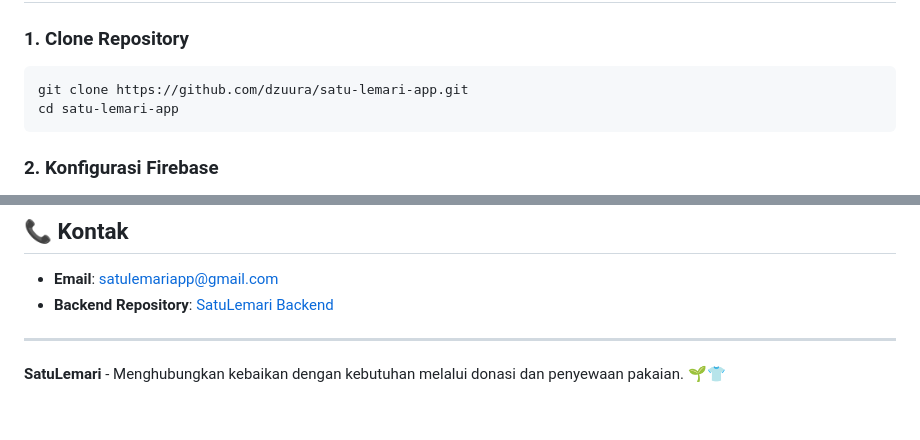
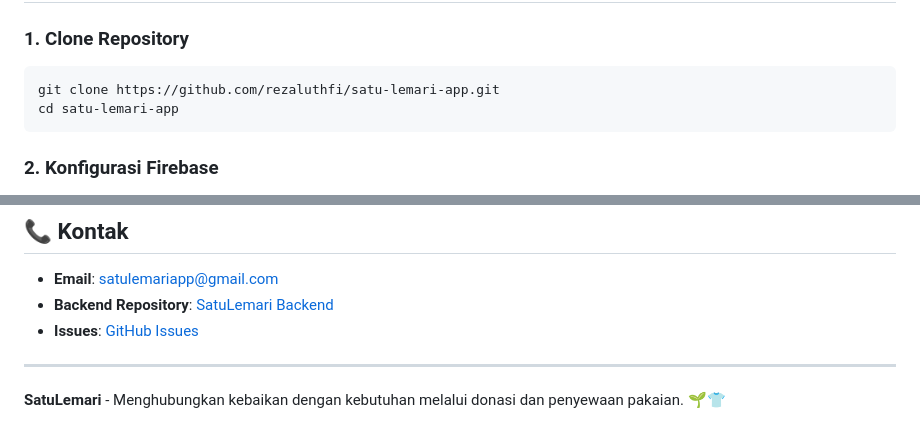
Before and after one commit to rezaluthfi/satu-lemari-app, a Markdown page: README.md, 2 parts joined by grey strips. GitHub-like rendering.

Commit message:
docs: update GitHub repo URL and add Issues link in README

````diff
--- a/README.md
+++ b/README.md
@@ -93,7 +93,7 @@ lib/
 ### 1. Clone Repository
 
 ```bash
-git clone https://github.com/dzuura/satu-lemari-app.git
+git clone https://github.com/rezaluthfi/satu-lemari-app.git
 cd satu-lemari-app
 ```
 
@@ -174,6 +174,7 @@ Didistribusikan di bawah Lisensi MIT. Lihat file `LICENSE` untuk informasi lebih
 
 - **Email**: satulemariapp@gmail.com
 - **Backend Repository**: [SatuLemari Backend](https://github.com/dzuura/satu-lemari)
+- **Issues**: [GitHub Issues](https://github.com/rezaluthfi/satu-lemari-app/issues)
 
 ---
 
````
